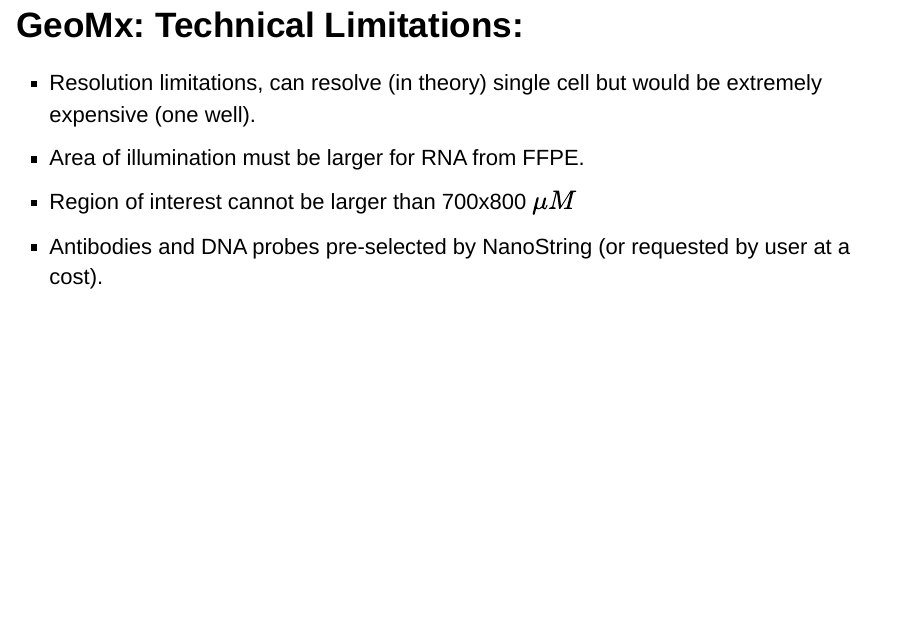
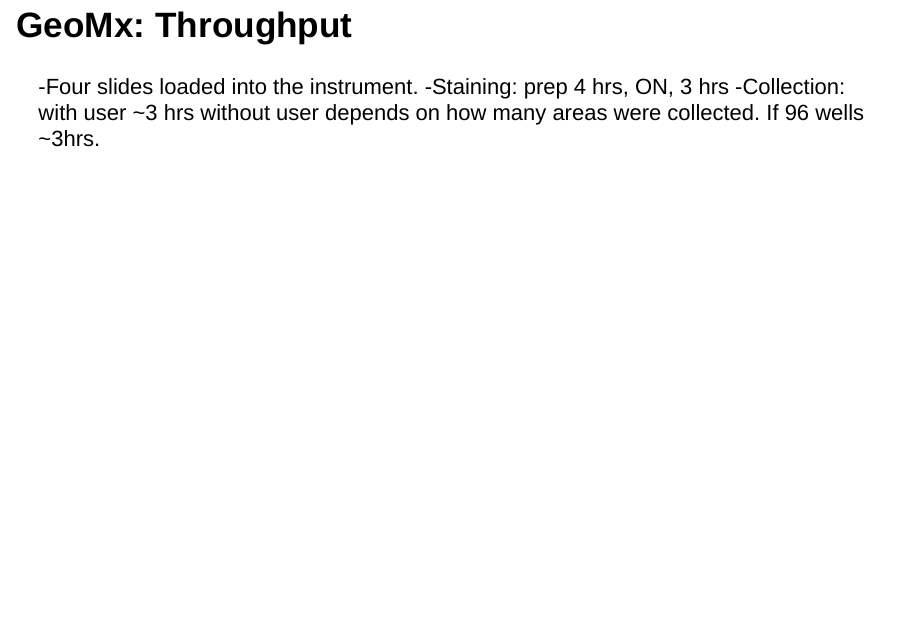
Before and after one commit to vmezzano21/ABRF2020, an R Markdown document (markdown.Rmd): page 7 of 8 before the commit and page 9 of 9 after it. Rendered offline with R 4.5, knitr and Pandoc, with nearby package versions; drawn as Slidy slides in place of the format the file asks for.

Commit message:
added slide

````diff
--- a/markdown.Rmd
+++ b/markdown.Rmd
@@ -44,6 +44,12 @@
 - Antibodies and DNA probes pre-selected by NanoString (or requested by user at a cost).
 ```{r , echo=FALSE, fig.align='center', out.width='80%', fig.show='asis'}
 knitr::include_graphics('images/segments.png')
+```
 
-#remember to save the images that will go in the document in an 'images' folder that is located in the same directory as this document.
-```
+
+## GeoMx: Throughput
+-Four slides loaded into the instrument.
+-Staining: prep 4 hrs, ON, 3 hrs
+-Collection: with user ~3 hrs
+             without user depends on how many areas were collected.
+             If 96 wells ~3hrs.
````
Also changed, not shown: markdown.html (added), 1 other file.
